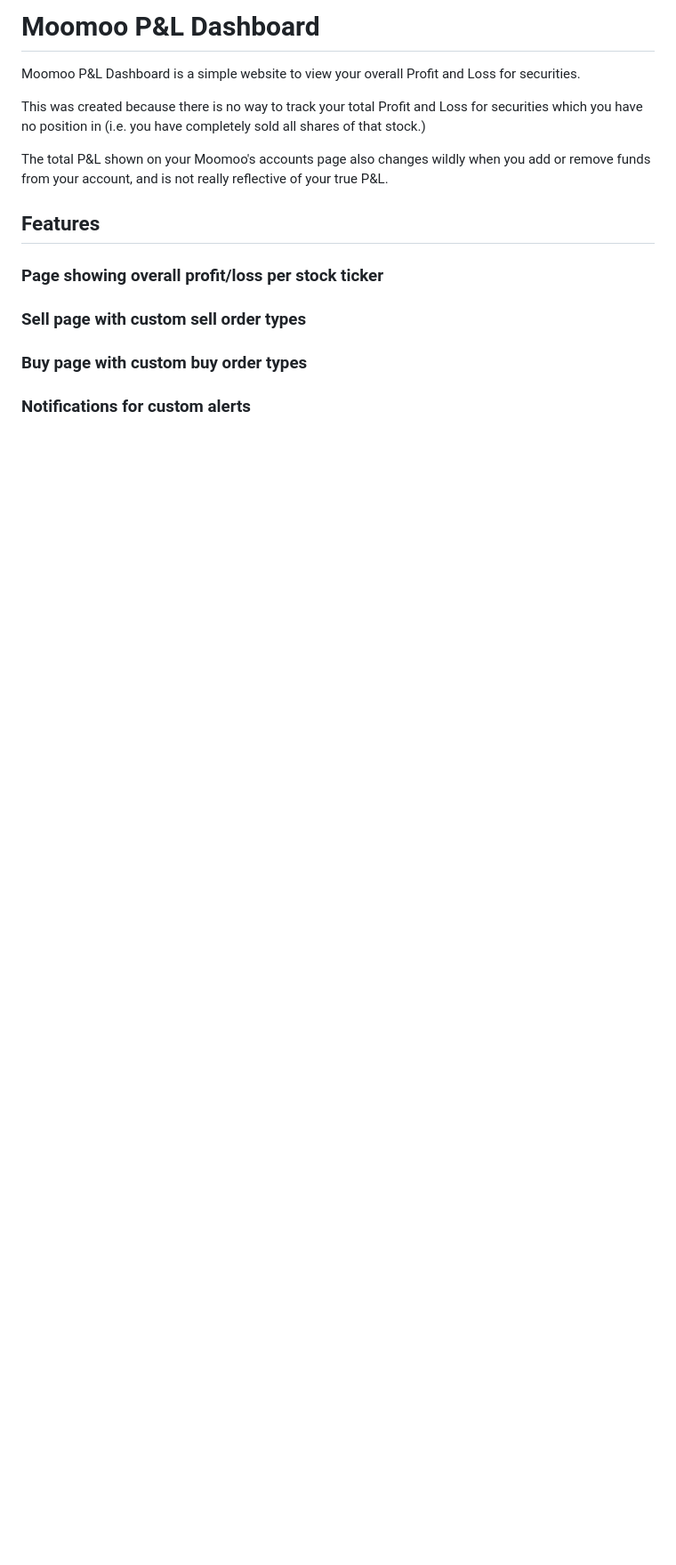
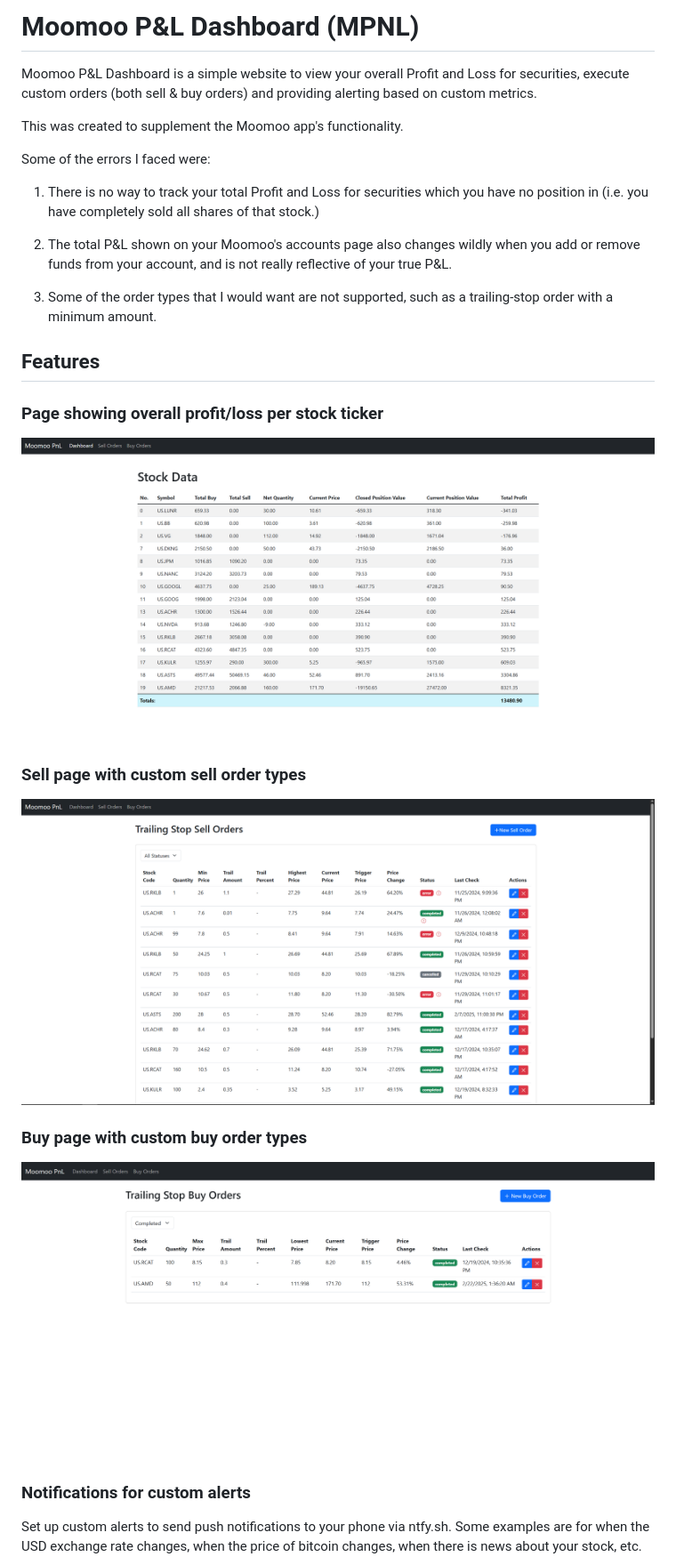
Before and after one commit to zhuweiji/moomoo_pnl, a Markdown page: README.md, the part around the change printed below. Shown: that part at 89% size. Rendered like a GitHub page; pictures changed too: docs/buy_orders.png (added), docs/dashboard.png (added), docs/sell_orders.png (added); blank space fills up the shorter version.

Commit message:
docs: updated readme with screenshots and more information

```diff
--- a/README.md
+++ b/README.md
@@ -1,19 +1,33 @@
-# Moomoo P&L Dashboard
+# Moomoo P&L Dashboard (MPNL)
 
-Moomoo P&L Dashboard is a simple website to view your overall Profit and Loss for securities.
+Moomoo P&L Dashboard is a simple website to view your overall Profit and Loss for securities, execute custom orders (both sell & buy orders) and providing alerting based on custom metrics.
 
-This was created because there is no way to track your total Profit and Loss for securities which you have no position in (i.e. you have completely sold all shares of that stock.)
+This was created to supplement the Moomoo app's functionality.
 
-The total P&L shown on your Moomoo's accounts page also changes wildly when you add or remove funds from your account, and is not really reflective of your true P&L.
+Some of the errors I faced were:
+
+1. There is no way to track your total Profit and Loss for securities which you have no position in (i.e. you have completely sold all shares of that stock.)
+
+1. The total P&L shown on your Moomoo's accounts page also changes wildly when you add or remove funds from your account, and is not really reflective of your true P&L.
+
+1. Some of the order types that I would want are not supported, such as a trailing-stop order with a minimum amount.
 
 ## Features
 
 ### Page showing overall profit/loss per stock ticker
 
+![The MPNL dashboard](docs/dashboard.png)
+
 ### Sell page with custom sell order types
+
+![A page showing various custom sell orders](docs/sell_orders.png)
+
 
 ### Buy page with custom buy order types
 
+![A page showing various custom buy orders](docs/buy_orders.png)
+
 ### Notifications for custom alerts
 
+Set up custom alerts to send push notifications to your phone via ntfy.sh. Some examples are for when the USD exchange rate changes, when the price of bitcoin changes, when there is news about your stock, etc.
 
```
Also changed, not shown: other parts of README.md (+10 -1 lines), docs/notification.png (added), 1 other file.
